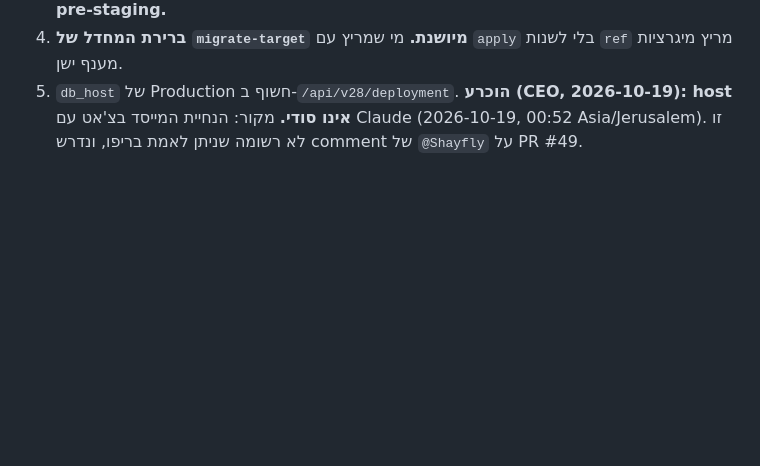
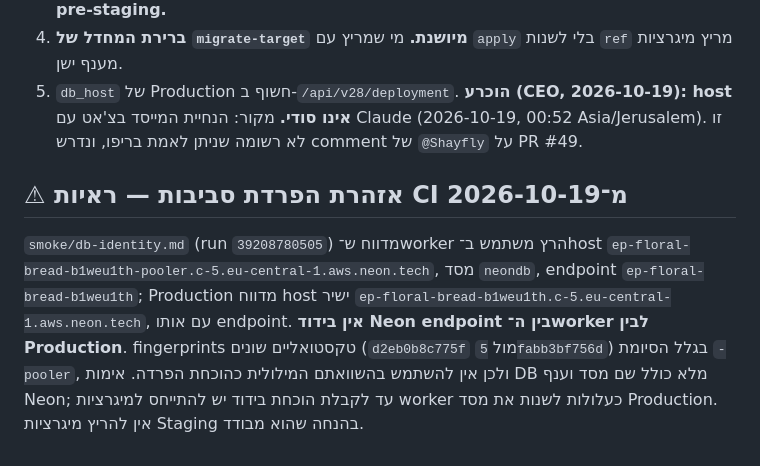
Before and after one commit to Shayfly/desktop-tutorial, a Markdown page: docs/DB_TARGETS.md, the part around the change. GitHub-like rendering; blank space fills up the shorter version.

Commit message:
docs: flag worker and production shared Neon endpoint

```diff
--- a/docs/DB_TARGETS.md
+++ b/docs/DB_TARGETS.md
@@ -53,3 +53,7 @@
 3. **`internal-entitlement` מריץ מיגרציות** בכל הפעלה, כולל `list`, **וגם אוטומטית ב-push לענף pre-staging.**
 4. **ברירת המחדל של `migrate-target` מיושנת.** מי שמריץ עם `apply` בלי לשנות `ref` מריץ מיגרציות מענף ישן.
 5. `db_host` של Production חשוף ב-`/api/v28/deployment`. **הוכרע (CEO, 2026-10-19): host אינו סודי.** מקור: הנחיית המייסד בצ'אט עם Claude (2026-10-19, 00:52 Asia/Jerusalem). זו לא רשומה שניתן לאמת בריפו, ונדרש comment של `@Shayfly` על PR #49.
+
+## ⚠ אזהרת הפרדת סביבות — ראיות CI מ־2026-10-19
+
+`smoke/db-identity.md` (run `39208780505`) מדווח ש־worker הרץ משתמש ב־host `ep-floral-bread-b1weu1th-pooler.c-5.eu-central-1.aws.neon.tech`, מסד `neondb`, endpoint `ep-floral-bread-b1weu1th`; Production מדווח host ישיר `ep-floral-bread-b1weu1th.c-5.eu-central-1.aws.neon.tech`, עם אותו endpoint. **אין בידוד Neon endpoint בין ה־worker לבין Production**. fingerprints טקסטואליים שונים (`d2eb0b8c775f` מול `5fabb3bf756d`) בגלל הסיומת `-pooler`, ולכן אין להשתמש בהשוואתם המילולית כהוכחת הפרדה. אימות DB מלא כולל שם מסד וענף Neon; עד לקבלת הוכחת בידוד יש להתייחס למיגרציות worker כעלולות לשנות את מסד Production. אין להריץ מיגרציות Staging בהנחה שהוא מבודד.
```
